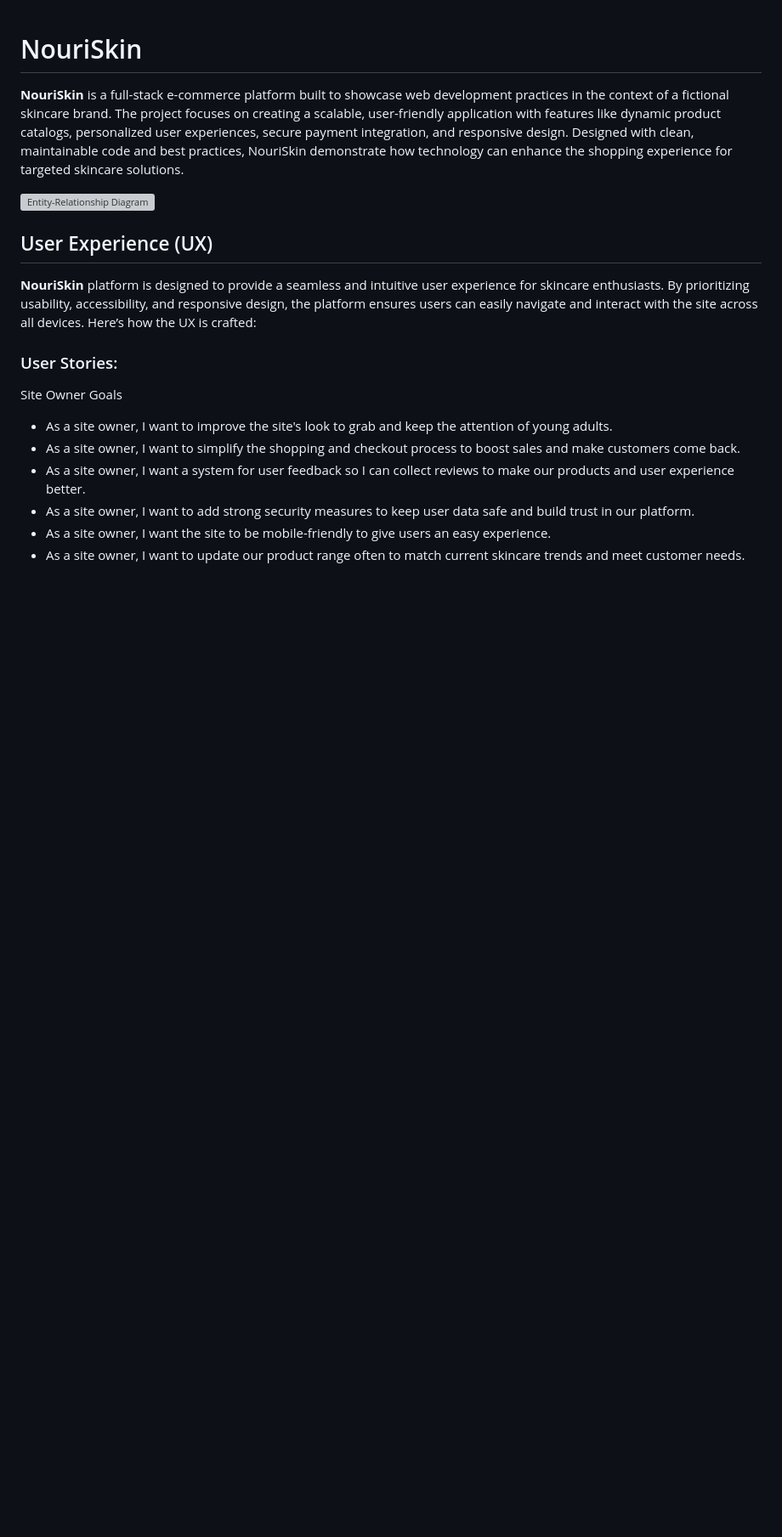
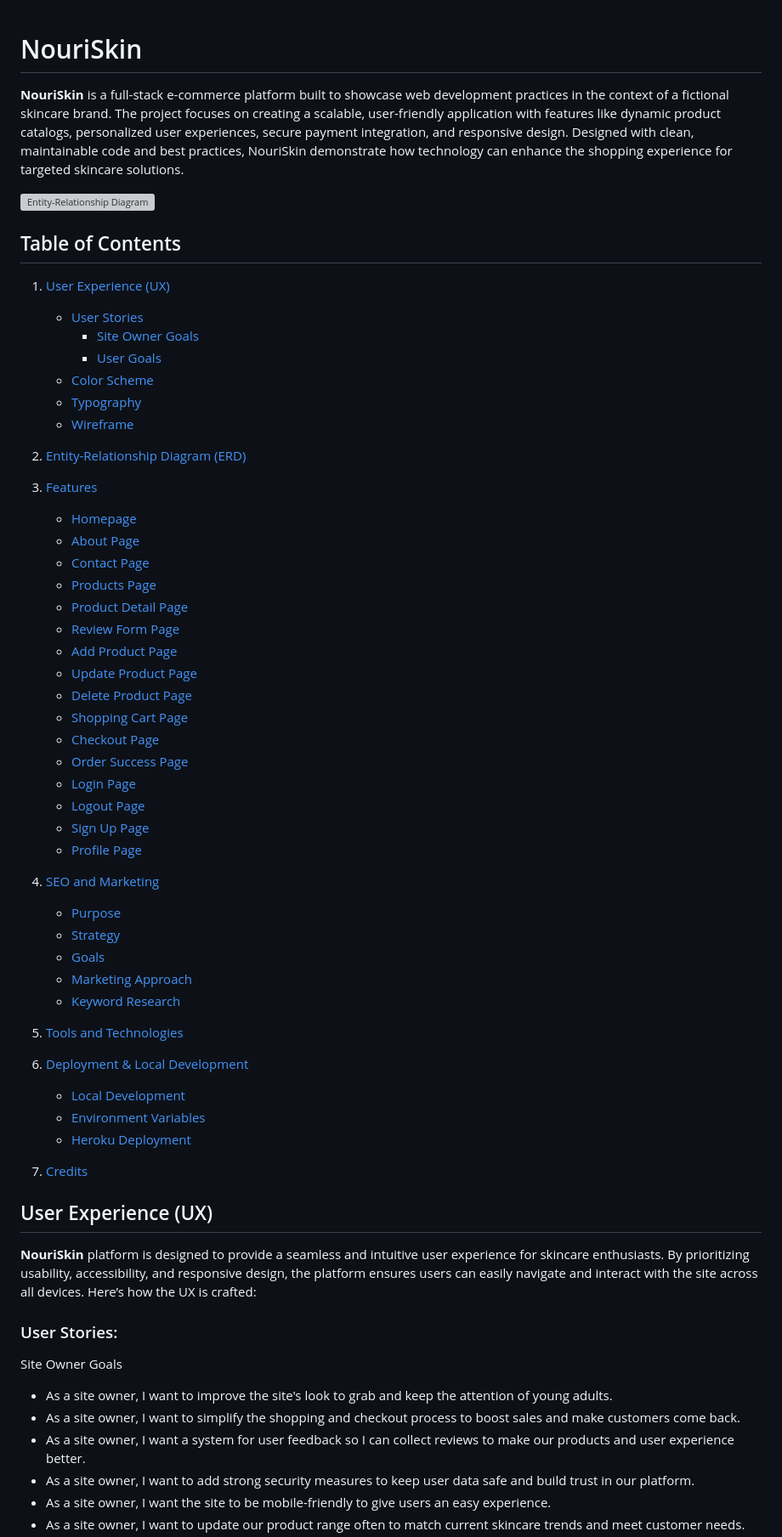
Before and after one commit to camilabandeira/NouriSkin, a Markdown page: README.md, the part around one of its changes. Shown at 85% size. GitHub-like rendering; blank space fills up the shorter version; grey boxes are pictures that could not be loaded.

Commit message:
docs: enhance README with detailed table of contents and resource descriptions

```diff
--- a/README.md
+++ b/README.md
@@ -4,6 +4,52 @@
 **NouriSkin** is a full-stack e-commerce platform built to showcase web development practices in the context of a fictional skincare brand. The project focuses on creating a scalable, user-friendly application with features like dynamic product catalogs, personalized user experiences, secure payment integration, and responsive design. Designed with clean, maintainable code and best practices, NouriSkin demonstrate how technology can enhance the shopping experience for targeted skincare solutions.
 
 ![Entity-Relationship Diagram](https://github.com/user-attachments/assets/0582f837-017b-4784-b02f-053e29739812)
+
+## Table of Contents
+
+1. [User Experience (UX)](#user-experience-ux)
+   - [User Stories](#user-stories)
+     - [Site Owner Goals](#site-owner-goals)
+     - [User Goals](#user-goals)
+   - [Color Scheme](#color-scheme)
+   - [Typography](#typography)
+   - [Wireframe](#wireframe)
+
+2. [Entity-Relationship Diagram (ERD)](#entity-relationship-diagram-erd)
+
+3. [Features](#features)
+   - [Homepage](#homepage)
+   - [About Page](#about-page)
+   - [Contact Page](#contact-page)
+   - [Products Page](#products-page)
+   - [Product Detail Page](#product-detail-page)
+   - [Review Form Page](#review-form-page)
+   - [Add Product Page](#add-product-page)
+   - [Update Product Page](#update-product-page)
+   - [Delete Product Page](#delete-product-page)
+   - [Shopping Cart Page](#shopping-cart-page)
+   - [Checkout Page](#checkout-page)
+   - [Order Success Page](#order-success-page)
+   - [Login Page](#login-page)
+   - [Logout Page](#logout-page)
+   - [Sign Up Page](#sign-up-page)
+   - [Profile Page](#profile-page)
+
+4. [SEO and Marketing](#seo-and-marketing)
+   - [Purpose](#purpose)
+   - [Strategy](#strategy)
+   - [Goals](#goals)
+   - [Marketing Approach](#marketing-approach)
+   - [Keyword Research](#keyword-research)
+
+5. [Tools and Technologies](#tools-and-technologies)
+
+6. [Deployment & Local Development](#deployment--local-development)
+   - [Local Development](#local-development)
+   - [Environment Variables](#environment-variables)
+   - [Heroku Deployment](#heroku-deployment)
+
+7. [Credits](#credits)
 
 
 ## User Experience (UX)
```
Also changed, not shown: other parts of README.md (+1 -11 lines).
